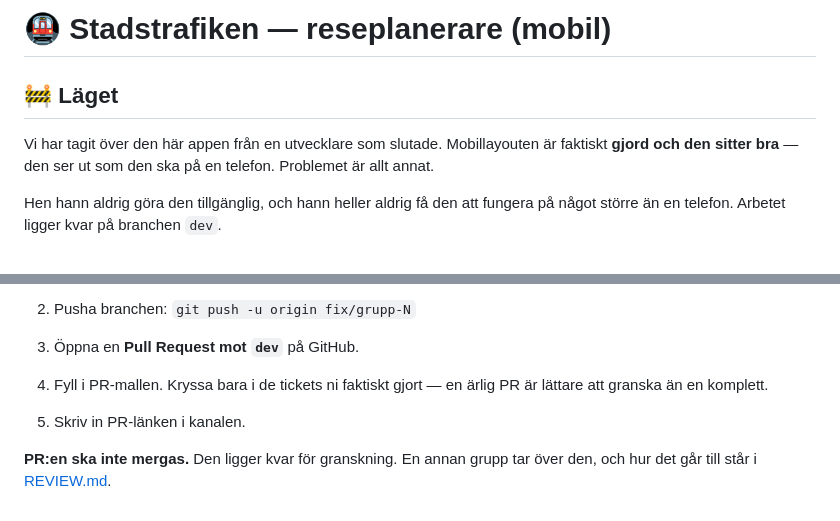
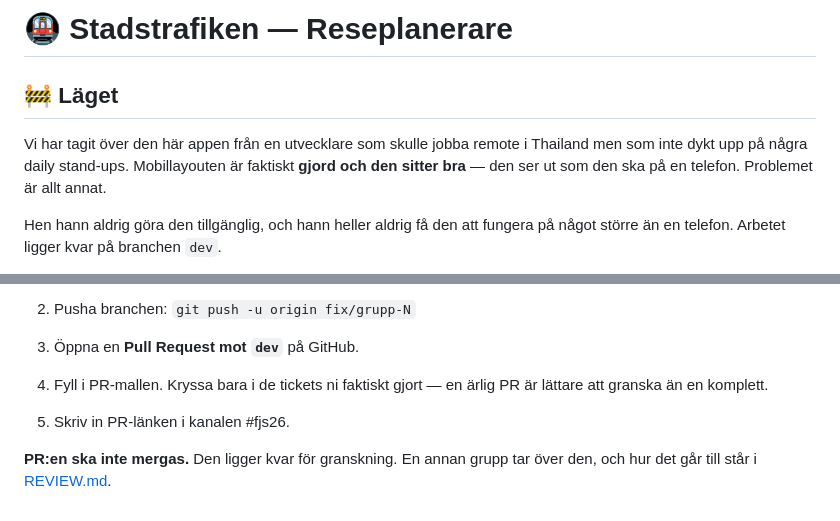
Before and after one commit to sandra-chas-academy/workshop-reseplaneraren, a Markdown page: README.md, 2 parts joined by grey strips. Drawn GitHub-style.

Commit message:
Revise README for clarity and PR submission details
Updated the README to clarify the background of the app and specify the channel for PR links.

```diff
--- a/README.md
+++ b/README.md
@@ -1,8 +1,8 @@
-# 🚇 Stadstrafiken — reseplanerare (mobil)
+# 🚇 Stadstrafiken — Reseplanerare
 
 ## 🚧 Läget
 
-Vi har tagit över den här appen från en utvecklare som slutade. Mobillayouten är faktiskt **gjord och den sitter bra** — den ser ut som den ska på en telefon. Problemet är allt annat.
+Vi har tagit över den här appen från en utvecklare som skulle jobba remote i Thailand men som inte dykt upp på några daily stand-ups. Mobillayouten är faktiskt **gjord och den sitter bra** — den ser ut som den ska på en telefon. Problemet är allt annat.
 
 Hen hann aldrig göra den tillgänglig, och hann heller aldrig få den att fungera på något större än en telefon. Arbetet ligger kvar på branchen `dev`.
 
@@ -157,6 +157,6 @@ Mät själva i DevTools innan ni ändrar — resten av sidan klarar kravet, så
 2. Pusha branchen: `git push -u origin fix/grupp-N`
 3. Öppna en **Pull Request mot `dev`** på GitHub.
 4. Fyll i PR-mallen. Kryssa bara i de tickets ni faktiskt gjort — en ärlig PR är lättare att granska än en komplett.
-5. Skriv in PR-länken i kanalen.
+5. Skriv in PR-länken i kanalen #fjs26.
 
 **PR:en ska inte mergas.** Den ligger kvar för granskning. En annan grupp tar över den, och hur det går till står i [REVIEW.md](REVIEW.md).
```
